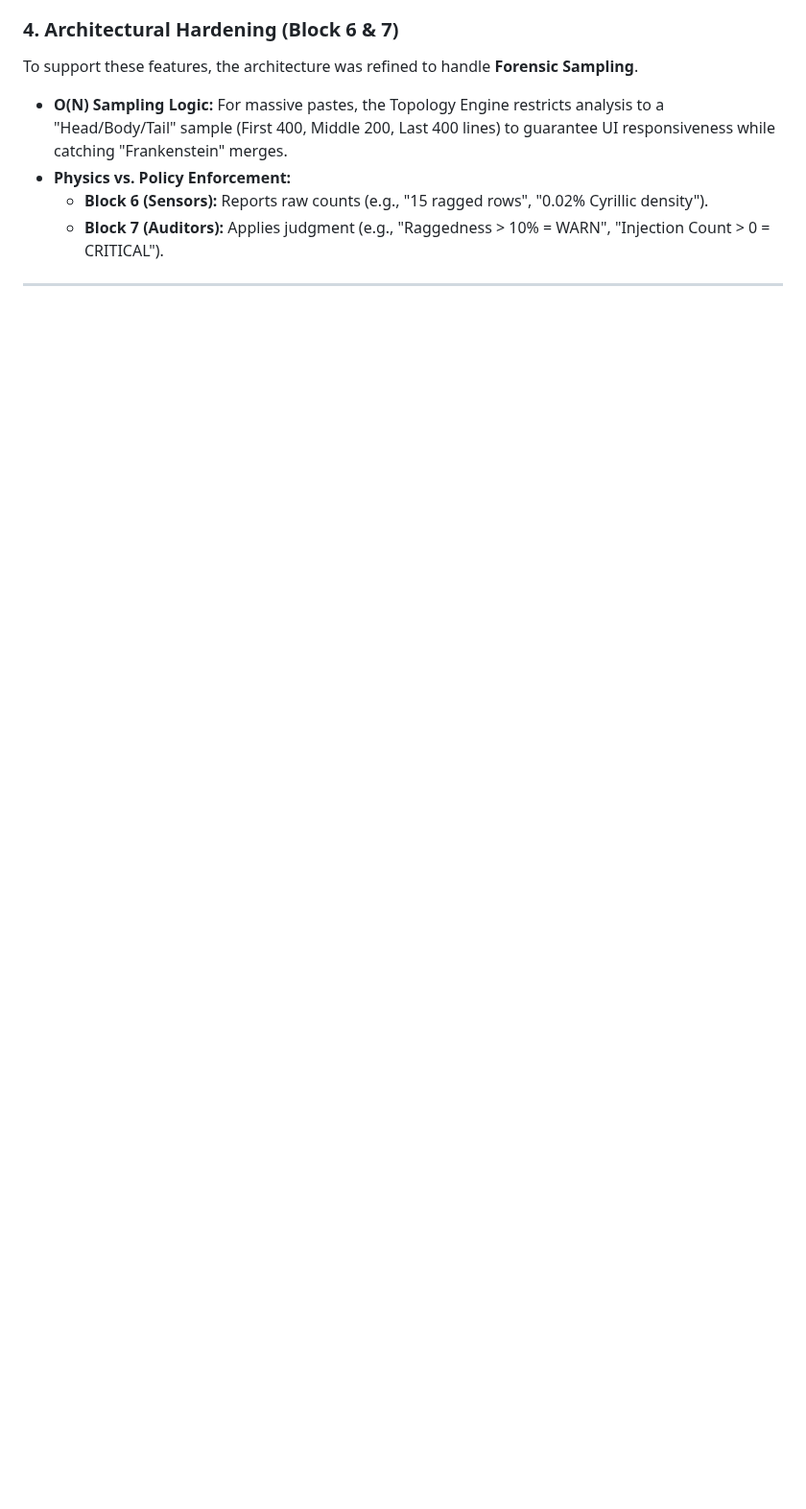
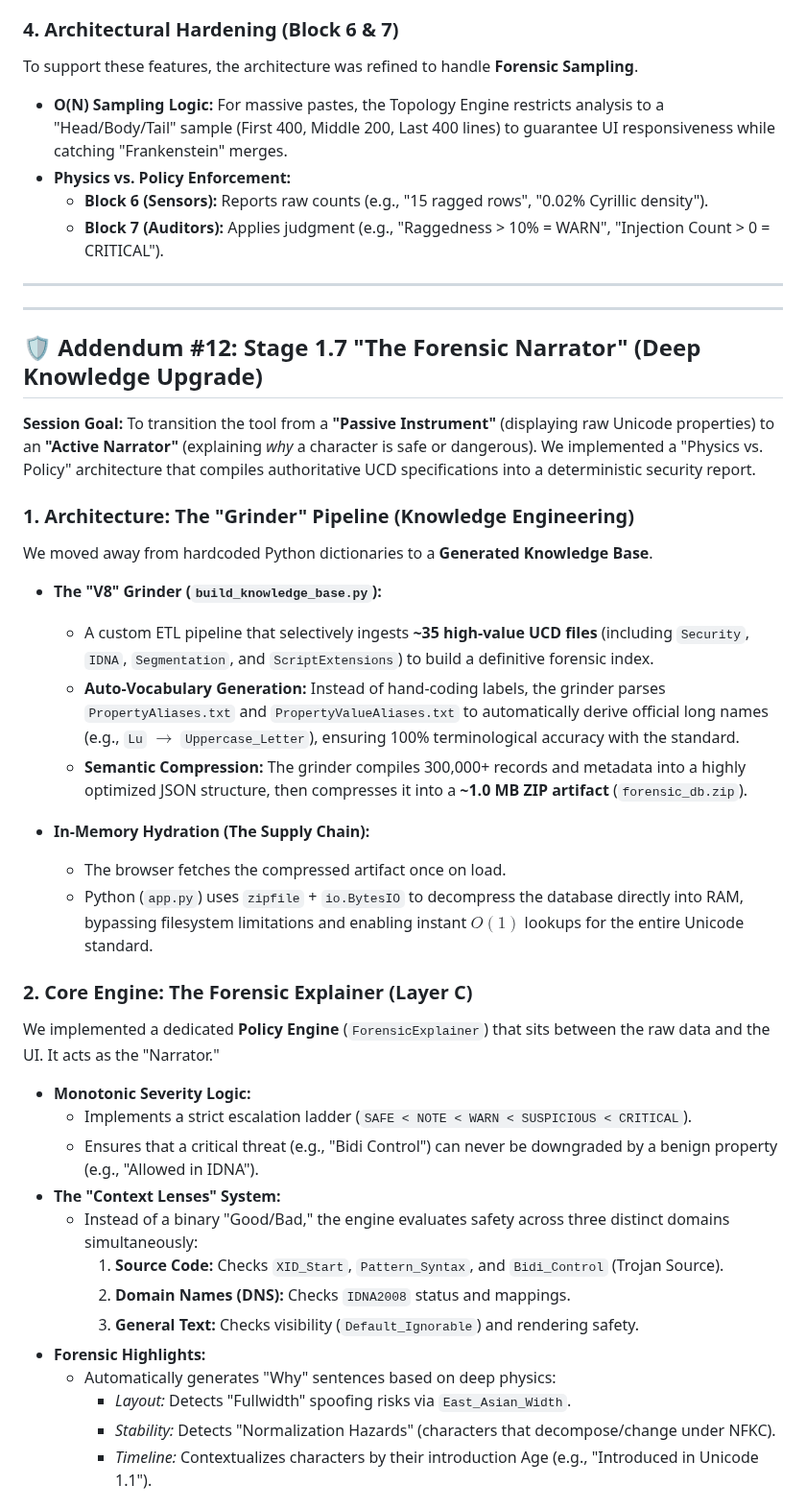
Before and after one commit to texttics/texttics-site, a Markdown page: readme.md, the part around one of its changes. Shown at 96% size. GitHub-like rendering; blank space fills up the shorter version.

```diff
--- a/readme.md
+++ b/readme.md
@@ -2160,3 +2160,39 @@ To support these features, the architecture was refined to handle **Forensic Sam
     * **Block 7 (Auditors):** Applies judgment (e.g., "Raggedness > 10% = WARN", "Injection Count > 0 = CRITICAL").
 
 ***
+
+---
+
+## 🛡️ Addendum #12: Stage 1.7 "The Forensic Narrator" (Deep Knowledge Upgrade)
+
+**Session Goal:** To transition the tool from a **"Passive Instrument"** (displaying raw Unicode properties) to an **"Active Narrator"** (explaining *why* a character is safe or dangerous). We implemented a "Physics vs. Policy" architecture that compiles authoritative UCD specifications into a deterministic security report.
+
+### 1. Architecture: The "Grinder" Pipeline (Knowledge Engineering)
+We moved away from hardcoded Python dictionaries to a **Generated Knowledge Base**.
+
+* **The "V8" Grinder (`build_knowledge_base.py`):**
+    * A custom ETL pipeline that selectively ingests **~35 high-value UCD files** (including `Security`, `IDNA`, `Segmentation`, and `ScriptExtensions`) to build a definitive forensic index.
+    * **Auto-Vocabulary Generation:** Instead of hand-coding labels, the grinder parses `PropertyAliases.txt` and `PropertyValueAliases.txt` to automatically derive official long names (e.g., `Lu` $\to$ `Uppercase_Letter`), ensuring 100% terminological accuracy with the standard.
+    * **Semantic Compression:** The grinder compiles 300,000+ records and metadata into a highly optimized JSON structure, then compresses it into a **~1.0 MB ZIP artifact** (`forensic_db.zip`).
+
+* **In-Memory Hydration (The Supply Chain):**
+    * The browser fetches the compressed artifact once on load.
+    * Python (`app.py`) uses `zipfile` + `io.BytesIO` to decompress the database directly into RAM, bypassing filesystem limitations and enabling instant $O(1)$ lookups for the entire Unicode standard.
+
+### 2. Core Engine: The Forensic Explainer (Layer C)
+We implemented a dedicated **Policy Engine** (`ForensicExplainer`) that sits between the raw data and the UI. It acts as the "Narrator."
+
+* **Monotonic Severity Logic:**
+    * Implements a strict escalation ladder (`SAFE < NOTE < WARN < SUSPICIOUS < CRITICAL`).
+    * Ensures that a critical threat (e.g., "Bidi Control") can never be downgraded by a benign property (e.g., "Allowed in IDNA").
+* **The "Context Lenses" System:**
+    * Instead of a binary "Good/Bad," the engine evaluates safety across three distinct domains simultaneously:
+        1.  **Source Code:** Checks `XID_Start`, `Pattern_Syntax`, and `Bidi_Control` (Trojan Source).
+        2.  **Domain Names (DNS):** Checks `IDNA2008` status and mappings.
+        3.  **General Text:** Checks visibility (`Default_Ignorable`) and rendering safety.
+* **Forensic Highlights:**
+    * Automatically generates "Why" sentences based on deep physics:
+        * *Layout:* Detects "Fullwidth" spoofing risks via `East_Asian_Width`.
+        * *Stability:* Detects "Normalization Hazards" (characters that decompose/change under NFKC).
+        * *Timeline:* Contextualizes characters by their introduction Age (e.g., "Introduced in Unicode 1.1").
+
```
Also changed, not shown: other parts of readme.md (+19 -0 lines).
